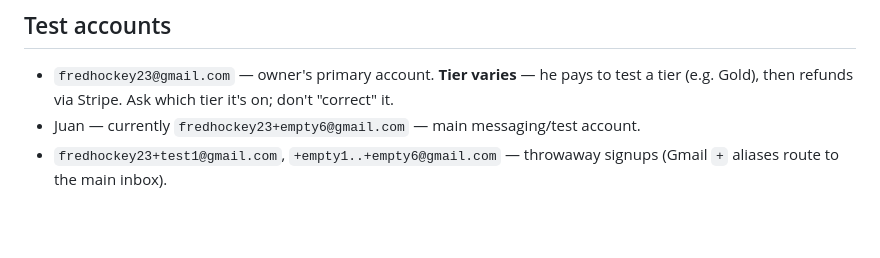
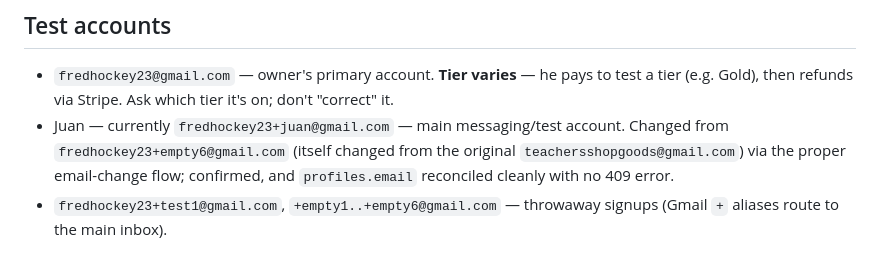
Before and after one commit to teachersconnectteachers/pairdups, a Markdown page: CLAUDE.md, the part around the change. Drawn GitHub-style; blank space fills up the shorter version.

Commit message:
Update CLAUDE.md: Juan's test account email changed
fredhockey23+empty6@gmail.com -> fredhockey23+juan@gmail.com (itself
previously changed from the original teachersshopgoods@gmail.com), via
the proper email-change flow, confirmed with profiles.email reconciled
cleanly and no 409 error.

Co-Authored-By: Claude Sonnet 5 <noreply@anthropic.com>
Claude-Session: https://claude.ai/code/session_01RQJrLQq7fvTn4demg6kNqj

```diff
--- a/CLAUDE.md
+++ b/CLAUDE.md
@@ -191,7 +191,10 @@ All shipped from prior sessions and are deployed unless noted:
 - `fredhockey23@gmail.com` — owner's primary account. **Tier varies** — he pays
   to test a tier (e.g. Gold), then refunds via Stripe. Ask which tier it's on;
   don't "correct" it.
-- Juan — currently `fredhockey23+empty6@gmail.com` — main messaging/test account.
+- Juan — currently `fredhockey23+juan@gmail.com` — main messaging/test account.
+  Changed from `fredhockey23+empty6@gmail.com` (itself changed from the
+  original `teachersshopgoods@gmail.com`) via the proper email-change flow;
+  confirmed, and `profiles.email` reconciled cleanly with no 409 error.
 - `fredhockey23+test1@gmail.com`, `+empty1..+empty6@gmail.com` — throwaway
   signups (Gmail `+` aliases route to the main inbox).
 
```
